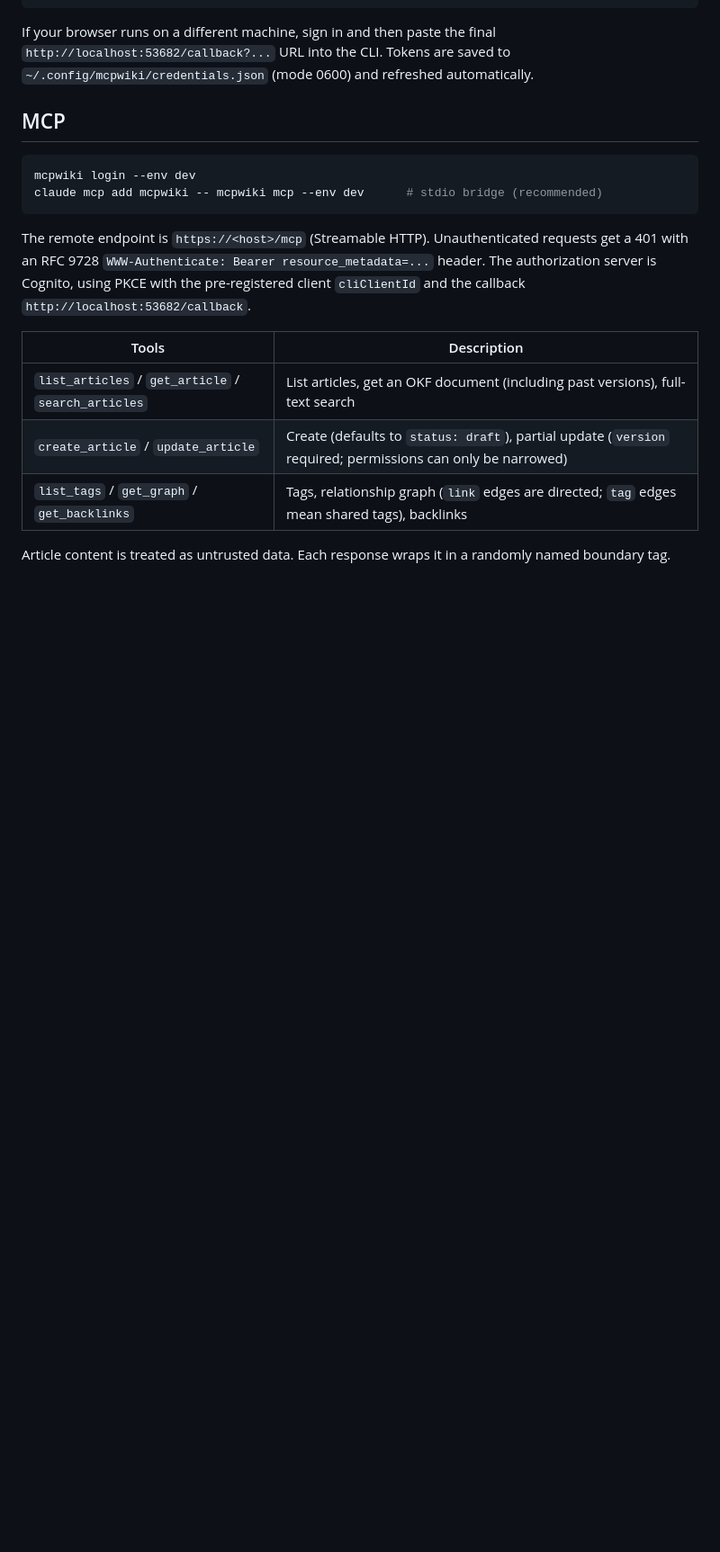
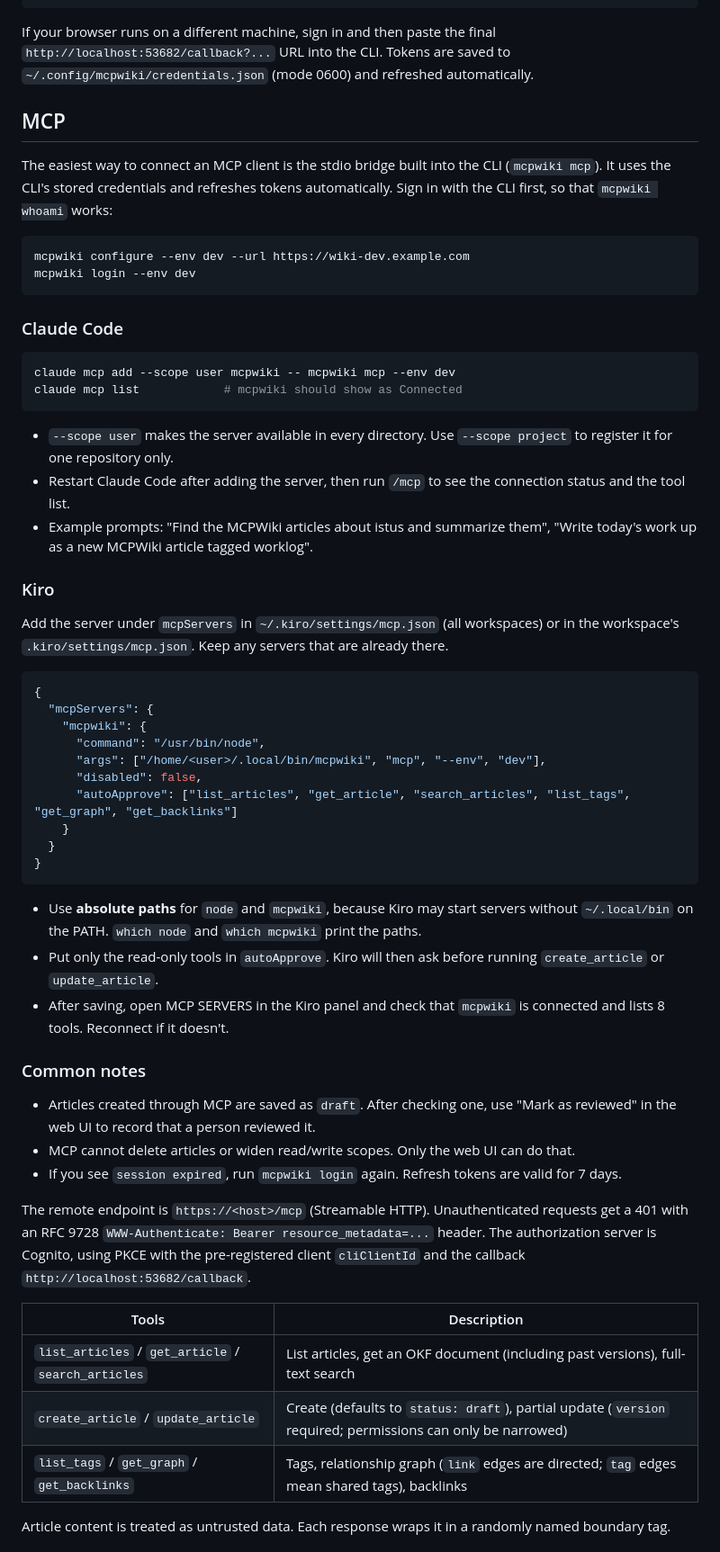
Before and after one commit to siseru/mcpwiki, a Markdown page: README.en.md, the part around the change. Shown at 90% size. GitHub-like rendering; blank space fills up the shorter version.

````diff
--- a/README.en.md
+++ b/README.en.md
@@ -140,10 +140,50 @@ If your browser runs on a different machine, sign in and then paste the final `h
 
 ## MCP
 
+The easiest way to connect an MCP client is the stdio bridge built into the CLI (`mcpwiki mcp`). It uses the CLI's stored credentials and refreshes tokens automatically. Sign in with the CLI first, so that `mcpwiki whoami` works:
+
 ```bash
+mcpwiki configure --env dev --url https://wiki-dev.example.com
 mcpwiki login --env dev
-claude mcp add mcpwiki -- mcpwiki mcp --env dev      # stdio bridge (recommended)
 ```
+
+### Claude Code
+
+```bash
+claude mcp add --scope user mcpwiki -- mcpwiki mcp --env dev
+claude mcp list            # mcpwiki should show as Connected
+```
+
+- `--scope user` makes the server available in every directory. Use `--scope project` to register it for one repository only.
+- Restart Claude Code after adding the server, then run `/mcp` to see the connection status and the tool list.
+- Example prompts: "Find the MCPWiki articles about istus and summarize them", "Write today's work up as a new MCPWiki article tagged worklog".
+
+### Kiro
+
+Add the server under `mcpServers` in `~/.kiro/settings/mcp.json` (all workspaces) or in the workspace's `.kiro/settings/mcp.json`. Keep any servers that are already there.
+
+```json
+{
+  "mcpServers": {
+    "mcpwiki": {
+      "command": "/usr/bin/node",
+      "args": ["/home/<user>/.local/bin/mcpwiki", "mcp", "--env", "dev"],
+      "disabled": false,
+      "autoApprove": ["list_articles", "get_article", "search_articles", "list_tags", "get_graph", "get_backlinks"]
+    }
+  }
+}
+```
+
+- Use **absolute paths** for `node` and `mcpwiki`, because Kiro may start servers without `~/.local/bin` on the PATH. `which node` and `which mcpwiki` print the paths.
+- Put only the read-only tools in `autoApprove`. Kiro will then ask before running `create_article` or `update_article`.
+- After saving, open MCP SERVERS in the Kiro panel and check that `mcpwiki` is connected and lists 8 tools. Reconnect if it doesn't.
+
+### Common notes
+
+- Articles created through MCP are saved as `draft`. After checking one, use "Mark as reviewed" in the web UI to record that a person reviewed it.
+- MCP cannot delete articles or widen read/write scopes. Only the web UI can do that.
+- If you see `session expired`, run `mcpwiki login` again. Refresh tokens are valid for 7 days.
 
 The remote endpoint is `https://<host>/mcp` (Streamable HTTP). Unauthenticated requests get a 401 with an RFC 9728 `WWW-Authenticate: Bearer resource_metadata=...` header. The authorization server is Cognito, using PKCE with the pre-registered client `cliClientId` and the callback `http://localhost:53682/callback`.
 
````
Also changed, not shown: README.md (+41 -1 lines).
